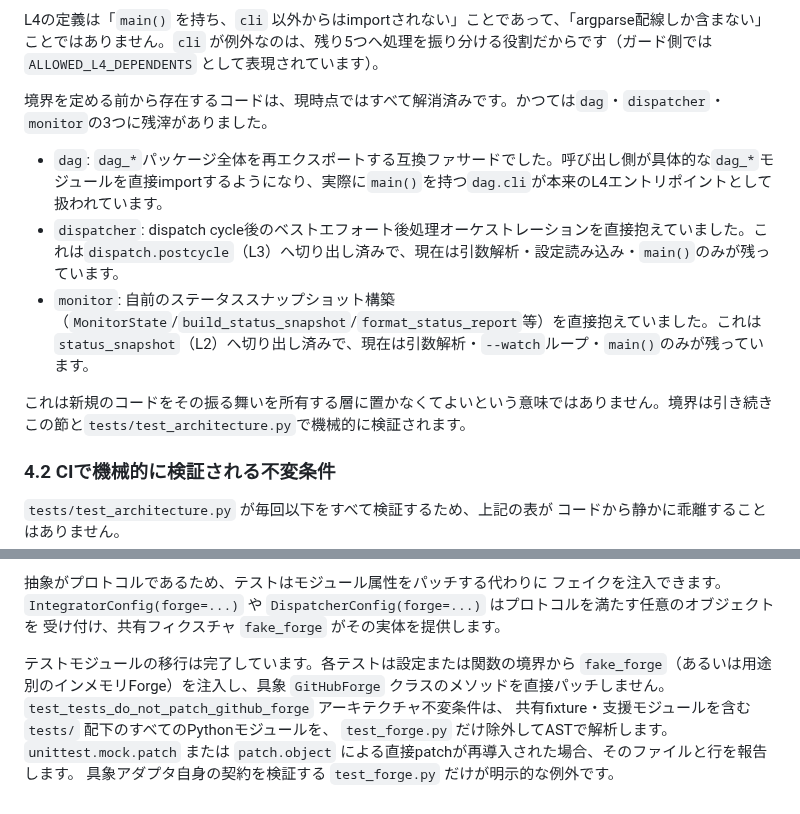
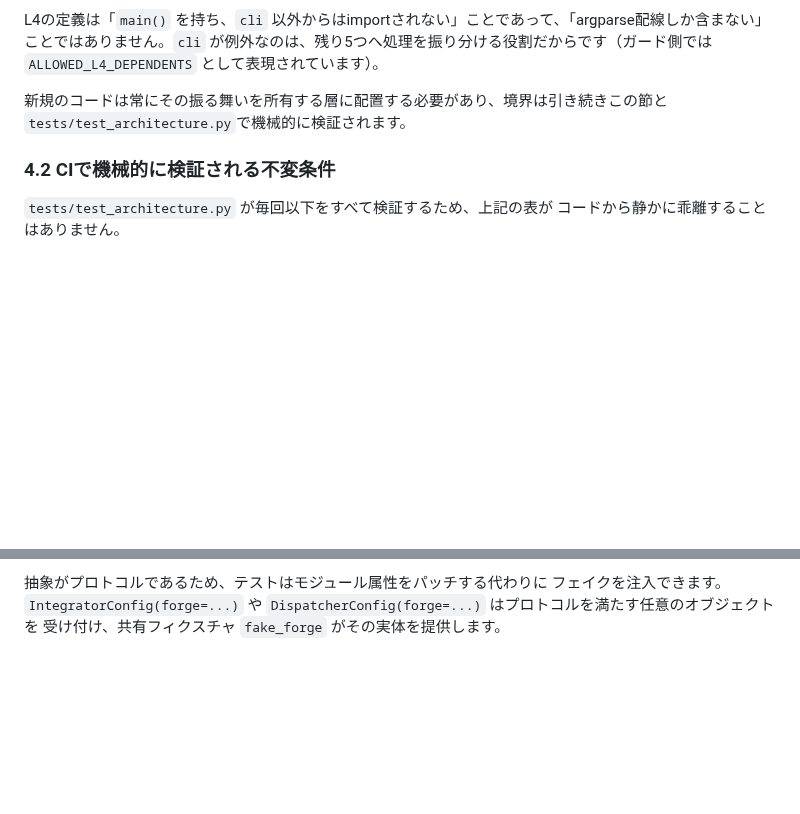
Before and after one commit to Saltmu/orchestune, a Markdown page: docs/ja/architecture.md, 2 parts joined by grey strips. GitHub-like rendering; blank space fills up the shorter version.

```diff
--- a/docs/ja/architecture.md
+++ b/docs/ja/architecture.md
@@ -184,13 +184,7 @@ Orchestuneは、人間が**内容を判断・レビューする**地点を「分
 
 L4の定義は「`main()` を持ち、`cli` 以外からはimportされない」ことであって、「argparse配線しか含まない」ことではありません。`cli` が例外なのは、残り5つへ処理を振り分ける役割だからです（ガード側では `ALLOWED_L4_DEPENDENTS` として表現されています）。
 
-境界を定める前から存在するコードは、現時点ではすべて解消済みです。かつては`dag`・`dispatcher`・`monitor`の3つに残滓がありました。
-
-* `dag`: `dag_*`パッケージ全体を再エクスポートする互換ファサードでした。呼び出し側が具体的な`dag_*`モジュールを直接importするようになり、実際に`main()`を持つ`dag.cli`が本来のL4エントリポイントとして扱われています。
-* `dispatcher`: dispatch cycle後のベストエフォート後処理オーケストレーションを直接抱えていました。これは`dispatch.postcycle`（L3）へ切り出し済みで、現在は引数解析・設定読み込み・`main()`のみが残っています。
-* `monitor`: 自前のステータススナップショット構築（`MonitorState`/`build_status_snapshot`/`format_status_report`等）を直接抱えていました。これは`status_snapshot`（L2）へ切り出し済みで、現在は引数解析・`--watch`ループ・`main()`のみが残っています。
-
-これは新規のコードをその振る舞いを所有する層に置かなくてよいという意味ではありません。境界は引き続きこの節と`tests/test_architecture.py`で機械的に検証されます。
+新規のコードは常にその振る舞いを所有する層に配置する必要があり、境界は引き続きこの節と`tests/test_architecture.py`で機械的に検証されます。
 
 ### 4.2 CIで機械的に検証される不変条件
 
@@ -240,12 +234,3 @@ L1の境界は、単一の具象クライアントではなく3つの `Protocol`
 フェイクを注入できます。`IntegratorConfig(forge=...)` や
 `DispatcherConfig(forge=...)` はプロトコルを満たす任意のオブジェクトを
 受け付け、共有フィクスチャ `fake_forge` がその実体を提供します。
-
-テストモジュールの移行は完了しています。各テストは設定または関数の境界から
-`fake_forge`（あるいは用途別のインメモリForge）を注入し、具象
-`GitHubForge` クラスのメソッドを直接パッチしません。
-`test_tests_do_not_patch_github_forge` アーキテクチャ不変条件は、
-共有fixture・支援モジュールを含む `tests/` 配下のすべてのPythonモジュールを、
-`test_forge.py` だけ除外してASTで解析します。`unittest.mock.patch` または
-`patch.object` による直接patchが再導入された場合、そのファイルと行を報告します。
-具象アダプタ自身の契約を検証する `test_forge.py` だけが明示的な例外です。
```
Also changed, not shown: docs/en/architecture.md (+1 -16 lines).
